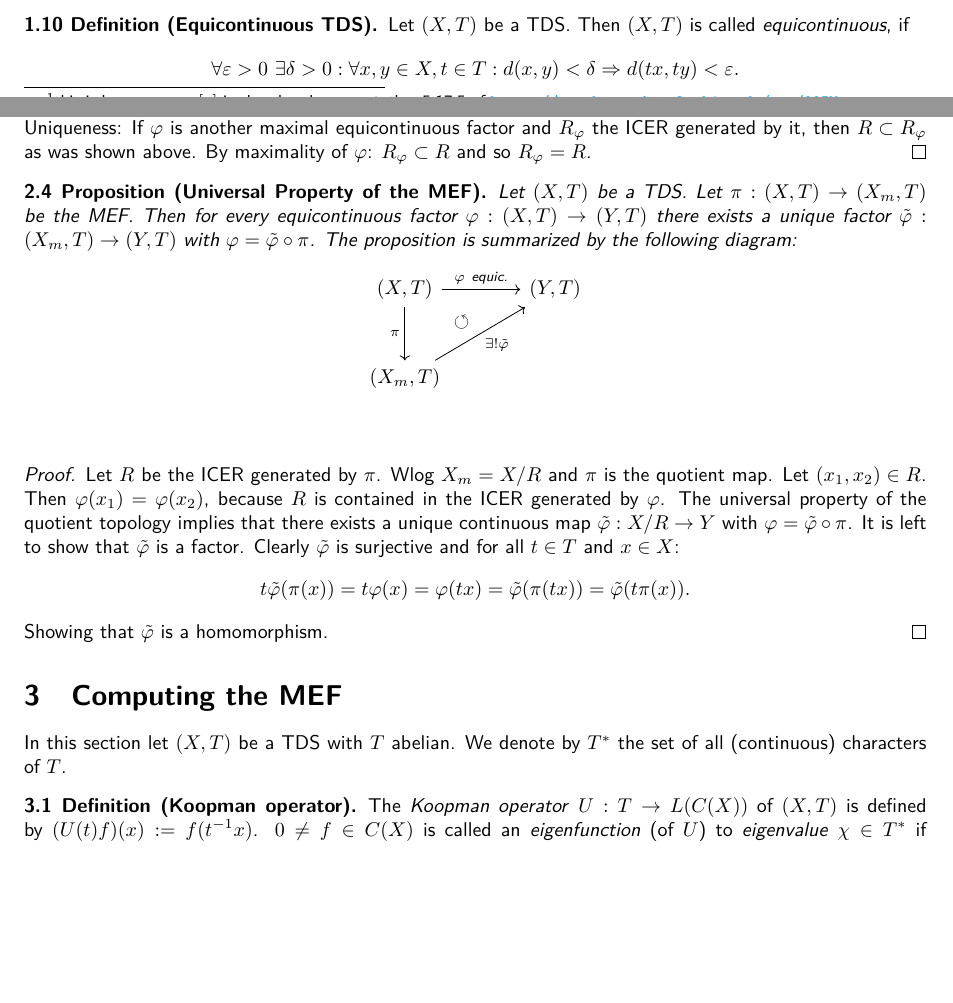
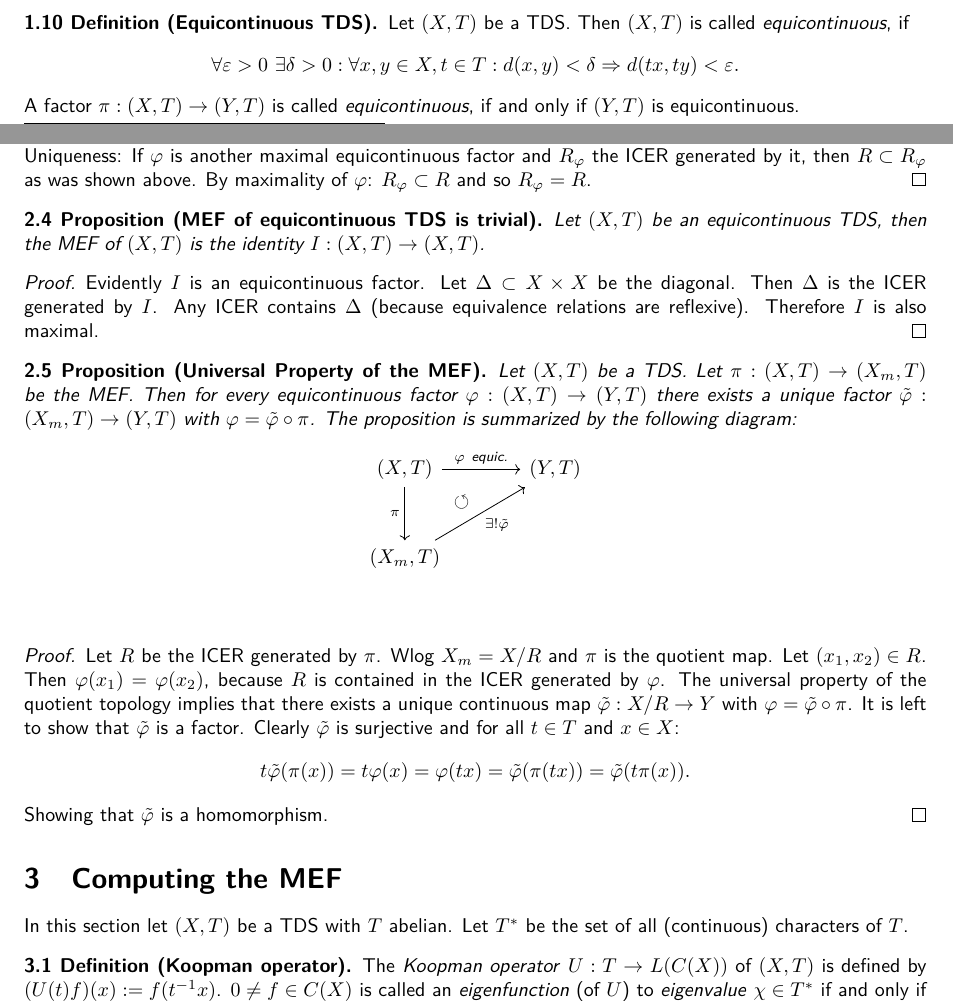
Before and after one commit to jd11111/isem-project, a LaTeX document (main.tex, which reads sections/equicontinuity.tex, sections/mef.tex): two parts of pages 2 and 6 of 11, joined at a grey line, cut so that both start at the same text, the shorter picture padded with empty space. Compiled offline with pdfLaTeX.

Commit message:
added def of ec factor and added MEF of ec TDS

```diff
--- a/sections/equicontinuity.tex
+++ b/sections/equicontinuity.tex
@@ -101,6 +101,7 @@
 	\begin{equation*}
 		\forall \varepsilon > 0\ \exists \delta > 0: \forall x , y \in X, t \in T:  d(x, y) < \delta  \Rightarrow d(tx, ty) < \varepsilon.
 	\end{equation*}
+	A factor $\pi : (X,T) \to (Y,T)$ is called \emph{equicontinuous}, if and only if $(Y,T)$ is equicontinuous.
 \end{definition}
 
 \begin{proposition}[Equicontinuity is independent on the choice of metric]
--- a/sections/mef.tex
+++ b/sections/mef.tex
@@ -94,6 +94,16 @@ Let $A:=\bigcap_{j \in J} A_j$.
   If $\varphi$ is another maximal equicontinuous factor and $R_\varphi$ the ICER generated by it, then $R \subset R_\varphi$ as was shown above.
   By maximality of $\varphi$: $R_\varphi \subset R$ and so $R_\varphi = R$.
 \end{proof}
+\begin{proposition}[MEF of equicontinuous TDS is trivial]
+  Let $(X,T)$ be an equicontinuous TDS, then the MEF of $(X,T)$ is the identity $I: (X,T) \to (X,T)$.
+\end{proposition}
+\begin{proof}
+  Evidently $I$ is an equicontinuous factor.
+  Let $\Delta \subset X \times X$ be the diagonal. Then $\Delta$ is the ICER generated by $I$.
+  Any ICER contains $\Delta$ (because equivalence relations are reflexive).
+  Therefore $I$ is also maximal.
+\end{proof}
+
 
 \begin{proposition}[Universal Property of the MEF]
   Let $(X,T)$ be a TDS. Let $\pi : (X, T) \to  (X_m,T)$ be the MEF.
@@ -119,12 +129,13 @@ Let $A:=\bigcap_{j \in J} A_j$.
   \end{equation*}
   Showing that $\tilde{\varphi}$ is a homomorphism.
 \end{proof}
+
 \section{Computing the MEF}
 In this section let $(X,T)$ be a TDS with $T$ abelian.
-We denote by $T^*$ the set of all (continuous) characters of $T$.
+Let $T^*$ be the set of all (continuous) characters of $T$.
 \begin{definition}[Koopman operator]
   The \emph{Koopman operator} $U : T \to L(C(X))$ of $(X,T)$ is defined by $(U(t) f)(x) := f(t^{-1}x)$.
-  $0 \neq f \in C(X)$ is called an \emph{eigenfunction} (of $U$) to \emph{eigenvalue} $\chi \in T^*$ if $f \in \ker (U-\chi):= \bigcap_{t \in T} \ker (U(t)- \chi (t)I)$.
+  $0 \neq f \in C(X)$ is called an \emph{eigenfunction} (of $U$) to \emph{eigenvalue} $\chi \in T^*$ if and only if $f \in \ker (U-\chi):= \bigcap_{t \in T} \ker (U(t)- \chi (t)I)$.
 \end{definition}
 \begin{definition}[Discrete spectrum]
   \begin{equation*}
```
Also changed, not shown: sections/mef.tex (4 more changed lines).
